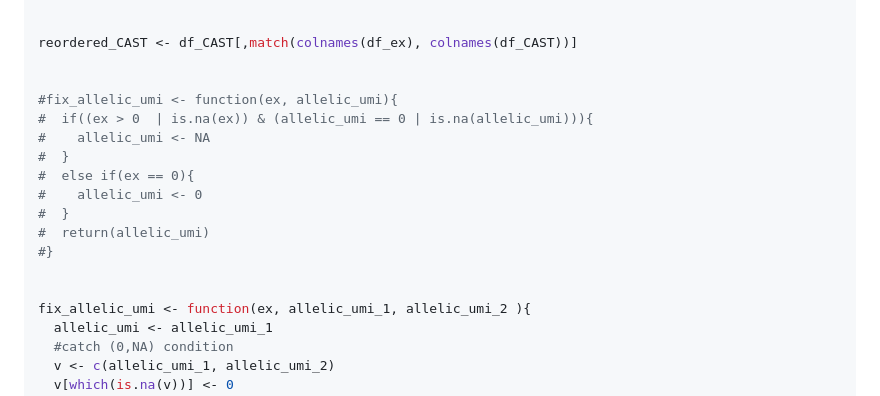
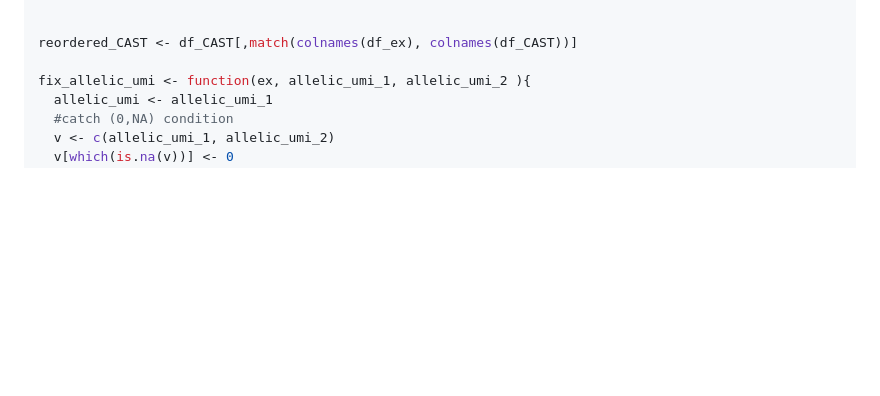
Before and after one commit to Benjamin-R-Clark/EPs-and-Kinetics, a Markdown page: SS3_scRNAseq_Workflow.md, the part around the change. Rendered like a GitHub page; blank space fills up the shorter version.

```diff
--- a/SS3_scRNAseq_Workflow.md
+++ b/SS3_scRNAseq_Workflow.md
@@ -266,18 +266,6 @@ df_ex <- df_ex[which(rownames(df_ex) %in% rownames(df_bl6)),]
 
 reordered_CAST <- df_CAST[,match(colnames(df_ex), colnames(df_CAST))]
 
-
-#fix_allelic_umi <- function(ex, allelic_umi){
-#  if((ex > 0  | is.na(ex)) & (allelic_umi == 0 | is.na(allelic_umi))){
-#    allelic_umi <- NA
-#  }
-#  else if(ex == 0){
-#    allelic_umi <- 0
-#  }
-#  return(allelic_umi)
-#}
-
-
 fix_allelic_umi <- function(ex, allelic_umi_1, allelic_umi_2 ){
   allelic_umi <- allelic_umi_1
   #catch (0,NA) condition
```
